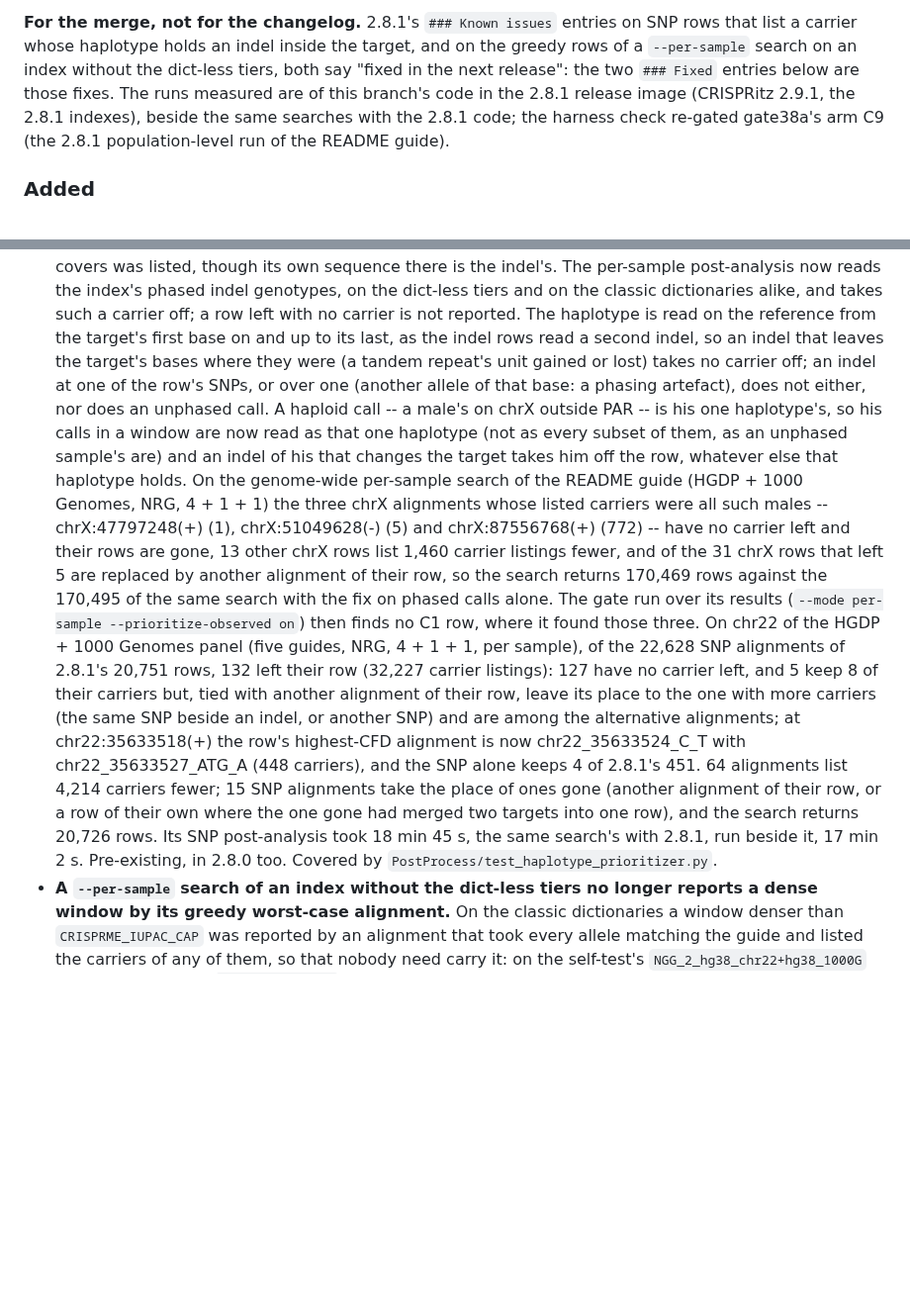
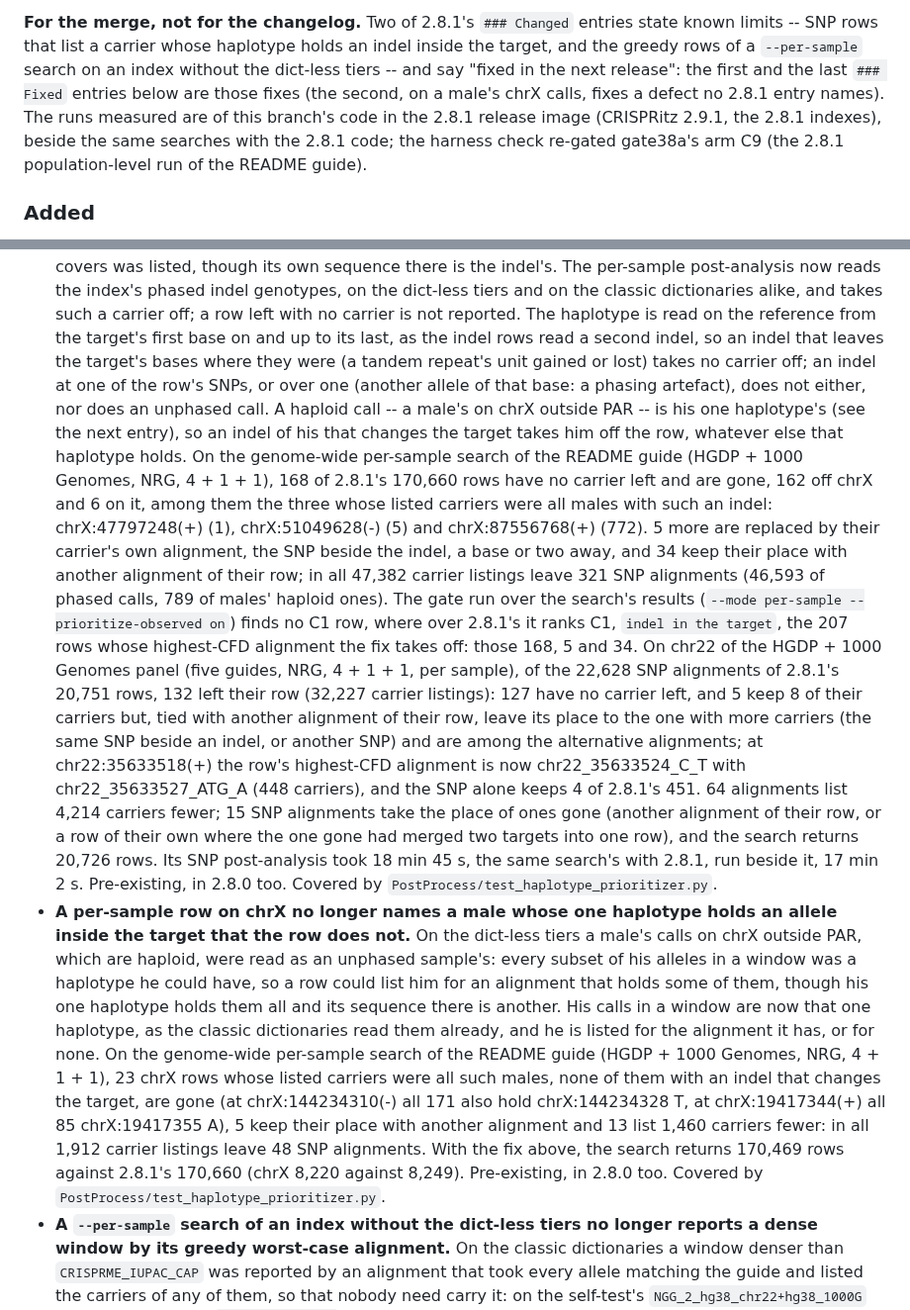
Before and after one commit to pinellolab/crisprme-plus, a Markdown page: changelog/gate.md, 2 parts joined by grey strips. Shown at 99% size. Rendered like a GitHub page; blank space fills up the shorter version.

Commit message:
docs(gate): the genome-wide per-sample effect against 2.8.1, and a male's chrX calls as a fix of their own
The F2 entry gave the genome-wide per-sample run's rows against 170,495, a search with the fix
on phased calls alone that no release ran, and put every chrX row that left under the indel
fix. Against 2.8.1 (170,660 rows, chrX 8,249) the run returns 170,469 (chrX 8,220): the indel
fix takes 168 rows off (162 off chrX; on chrX three of males alone, at chrX:47797248,
51049628 and 87556768, two of males and females, one of a female), replaces 5 with their
carrier's SNP-and-indel alignment and changes the highest-CFD alignment of 34, and 47,382
carrier listings leave 321 SNP alignments (789 of them males'); the per-sample gate ranks
exactly those 207 rows C1 over 2.8.1's results and none over the fix's. The other 23 chrX
rows involve no indel: a male's haploid calls were read as an unphased sample's, every subset
of them a haplotype, so he was listed on alignments that leave out another allele of his
inside the target. Reading them as his one haplotype takes those 23 rows off, changes the
highest-CFD alignment of 5 and lists 1,460 carriers fewer on 13, 1,912 listings off 48
alignments in all; that change now has a Fixed entry of its own. The merge note says the
2.8.1 entries that promised the fixes are Changed entries, and which of the three Fixed
entries they are.

Co-Authored-By: Claude Opus 5.5 <noreply@anthropic.com>

```diff
--- a/changelog/gate.md
+++ b/changelog/gate.md
@@ -1,12 +1,14 @@
 <!-- gate track: [2.9.0] entries for CHANGELOG.md (the carrier gate, plan 2.3; decisions D1, D2,
-D3, D5, D6; the F2 and greedy-row fixes the 2.8.1 text promised for this release). -->
+D3, D5, D6; the F2 and greedy-row fixes the 2.8.1 text promised for this release, and the
+haploid-call fix that came with the first). -->
 
-**For the merge, not for the changelog.** 2.8.1's `### Known issues` entries on SNP rows that
-list a carrier whose haplotype holds an indel inside the target, and on the greedy rows of a
-`--per-sample` search on an index without the dict-less tiers, both say "fixed in the next
-release": the two `### Fixed` entries below are those fixes. The runs measured are of this
-branch's code in the 2.8.1 release image (CRISPRitz 2.9.1, the 2.8.1 indexes), beside the same
-searches with the 2.8.1 code; the harness check re-gated gate38a's arm C9 (the 2.8.1
+**For the merge, not for the changelog.** Two of 2.8.1's `### Changed` entries state known
+limits -- SNP rows that list a carrier whose haplotype holds an indel inside the target, and the
+greedy rows of a `--per-sample` search on an index without the dict-less tiers -- and say "fixed
+in the next release": the first and the last `### Fixed` entries below are those fixes (the
+second, on a male's chrX calls, fixes a defect no 2.8.1 entry names). The runs measured are of
+this branch's code in the 2.8.1 release image (CRISPRitz 2.9.1, the 2.8.1 indexes), beside the
+same searches with the 2.8.1 code; the harness check re-gated gate38a's arm C9 (the 2.8.1
 population-level run of the README guide).
 
 ### Added
@@ -161,21 +163,21 @@ population-level run of the README guide).
   last, as the indel rows read a second indel, so an indel that leaves the target's bases where
   they were (a tandem repeat's unit gained or lost) takes no carrier off; an indel at one of the
   row's SNPs, or over one (another allele of that base: a phasing artefact), does not either, nor
-  does an unphased call. A haploid call -- a male's on chrX outside PAR -- is his one haplotype's,
-  so his calls in a window are now read as that one haplotype (not as every subset of them, as an
-  unphased sample's are) and an indel of his that changes the target takes him off the row,
+  does an unphased call. A haploid call -- a male's on chrX outside PAR -- is his one haplotype's
+  (see the next entry), so an indel of his that changes the target takes him off the row,
   whatever else that haplotype holds. On the genome-wide per-sample search of the README guide
-  (HGDP + 1000 Genomes, NRG, 4 + 1 + 1) the three chrX alignments whose listed carriers were all
-  such males -- chrX:47797248(+) (1), chrX:51049628(-) (5) and chrX:87556768(+) (772) -- have no
-  carrier left and their rows are gone, 13 other chrX rows list 1,460 carrier listings fewer, and
-  of the 31 chrX rows that left 5 are replaced by another alignment of their row, so the search
-  returns 170,469 rows against the 170,495 of the same search with the fix on phased calls alone.
-  The gate run over its results (`--mode per-sample --prioritize-observed on`) then finds no C1
-  row, where it found those three. On chr22 of the HGDP + 1000 Genomes
-  panel (five guides, NRG, 4 + 1 + 1,
-  per sample), of the 22,628 SNP alignments of 2.8.1's 20,751 rows, 132 left their row (32,227
-  carrier listings): 127 have no carrier left, and 5 keep 8 of their carriers but, tied with
-  another alignment of their row, leave its place to the one with more carriers (the same SNP
+  (HGDP + 1000 Genomes, NRG, 4 + 1 + 1), 168 of 2.8.1's 170,660 rows have no carrier left and are
+  gone, 162 off chrX and 6 on it, among them the three whose listed carriers were all males with
+  such an indel: chrX:47797248(+) (1), chrX:51049628(-) (5) and chrX:87556768(+) (772). 5 more
+  are replaced by their carrier's own alignment, the SNP beside the indel, a base or two away, and
+  34 keep their place with another alignment of their row; in all 47,382 carrier listings leave
+  321 SNP alignments (46,593 of phased calls, 789 of males' haploid ones). The gate run over the
+  search's results (`--mode per-sample --prioritize-observed on`) finds no C1 row, where over
+  2.8.1's it ranks C1, `indel in the target`, the 207 rows whose highest-CFD alignment the fix
+  takes off: those 168, 5 and 34. On chr22 of the HGDP + 1000 Genomes panel (five guides, NRG,
+  4 + 1 + 1, per sample), of the 22,628 SNP alignments of 2.8.1's 20,751 rows, 132 left their row
+  (32,227 carrier listings): 127 have no carrier left, and 5 keep 8 of their carriers but, tied
+  with another alignment of their row, leave its place to the one with more carriers (the same SNP
   beside an indel, or another SNP) and are among the alternative alignments; at chr22:35633518(+)
   the row's highest-CFD alignment is now chr22_35633524_C_T with chr22_35633527_ATG_A (448
   carriers), and the SNP alone keeps 4 of 2.8.1's 451. 64 alignments list 4,214 carriers fewer; 15
@@ -183,6 +185,20 @@ population-level run of the README guide).
   where the one gone had merged two targets into one row), and the search returns 20,726 rows. Its
   SNP post-analysis took 18 min 45 s, the same search's with 2.8.1, run beside it, 17 min 2 s.
   Pre-existing, in 2.8.0 too. Covered by `PostProcess/test_haplotype_prioritizer.py`.
+- **A per-sample row on chrX no longer names a male whose one haplotype holds an allele inside
+  the target that the row does not.** On the dict-less tiers a male's calls on chrX outside PAR,
+  which are haploid, were read as an unphased sample's: every subset of his alleles in a window
+  was a haplotype he could have, so a row could list him for an alignment that holds some of them,
+  though his one haplotype holds them all and its sequence there is another. His calls in a
+  window are now that one haplotype, as the classic dictionaries read them already, and he is
+  listed for the alignment it has, or for none. On the genome-wide per-sample search of the
+  README guide (HGDP + 1000 Genomes, NRG, 4 + 1 + 1), 23 chrX rows whose listed carriers were all
+  such males, none of them with an indel that changes the target, are gone (at chrX:144234310(-)
+  all 171 also hold chrX:144234328 T, at chrX:19417344(+) all 85 chrX:19417355 A), 5 keep their
+  place with another alignment and 13 list 1,460 carriers fewer: in all 1,912 carrier listings
+  leave 48 SNP alignments. With the fix above, the search returns 170,469 rows against 2.8.1's
+  170,660 (chrX 8,220 against 8,249). Pre-existing, in 2.8.0 too. Covered by
+  `PostProcess/test_haplotype_prioritizer.py`.
 - **A `--per-sample` search of an index without the dict-less tiers no longer reports a dense
   window by its greedy worst-case alignment.** On the classic dictionaries a window denser than
   `CRISPRME_IUPAC_CAP` was reported by an alignment that took every allele matching the guide and
```
